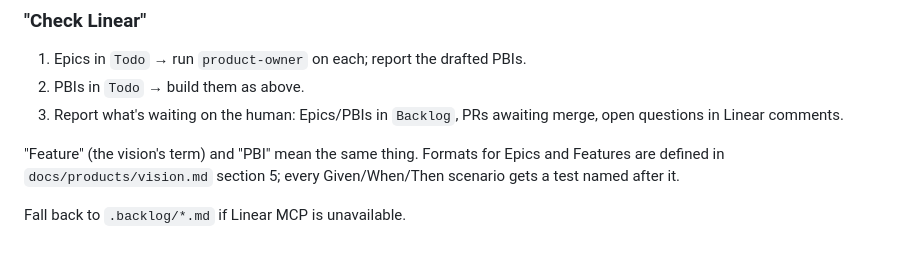
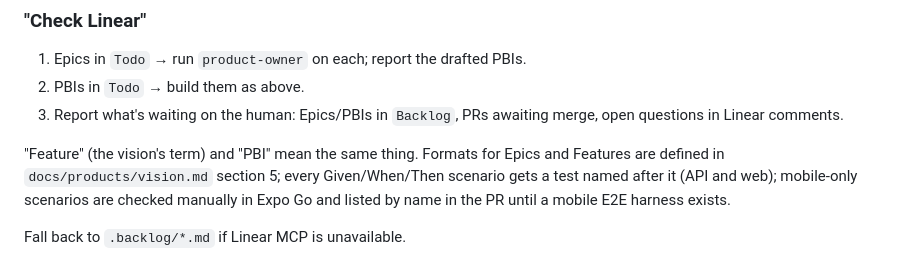
Before and after one commit to caloidoscope/washbase, a Markdown page: CLAUDE.md, the part around the change. GitHub-like rendering.

```diff
--- a/CLAUDE.md
+++ b/CLAUDE.md
@@ -110,6 +110,6 @@ Subagents can't start other subagents, so the main session (Lead Architect) runs
 2. PBIs in `Todo` → build them as above.
 3. Report what's waiting on the human: Epics/PBIs in `Backlog`, PRs awaiting merge, open questions in Linear comments.
 
-"Feature" (the vision's term) and "PBI" mean the same thing. Formats for Epics and Features are defined in `docs/products/vision.md` section 5; every Given/When/Then scenario gets a test named after it.
+"Feature" (the vision's term) and "PBI" mean the same thing. Formats for Epics and Features are defined in `docs/products/vision.md` section 5; every Given/When/Then scenario gets a test named after it (API and web); mobile-only scenarios are checked manually in Expo Go and listed by name in the PR until a mobile E2E harness exists.
 
 Fall back to `.backlog/*.md` if Linear MCP is unavailable.
```
Also changed, not shown: docs/products/vision.md (+1 -1 lines).
